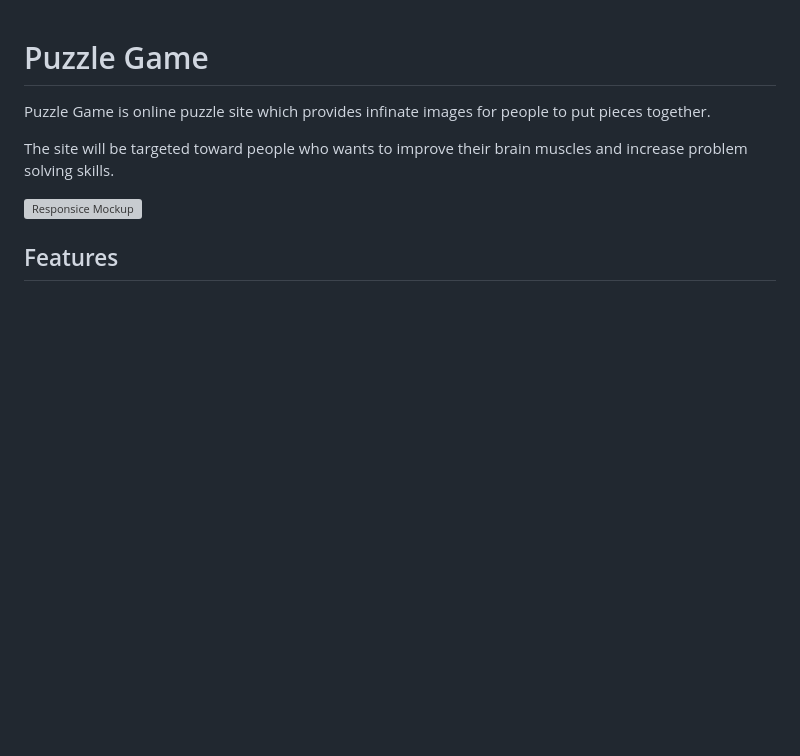
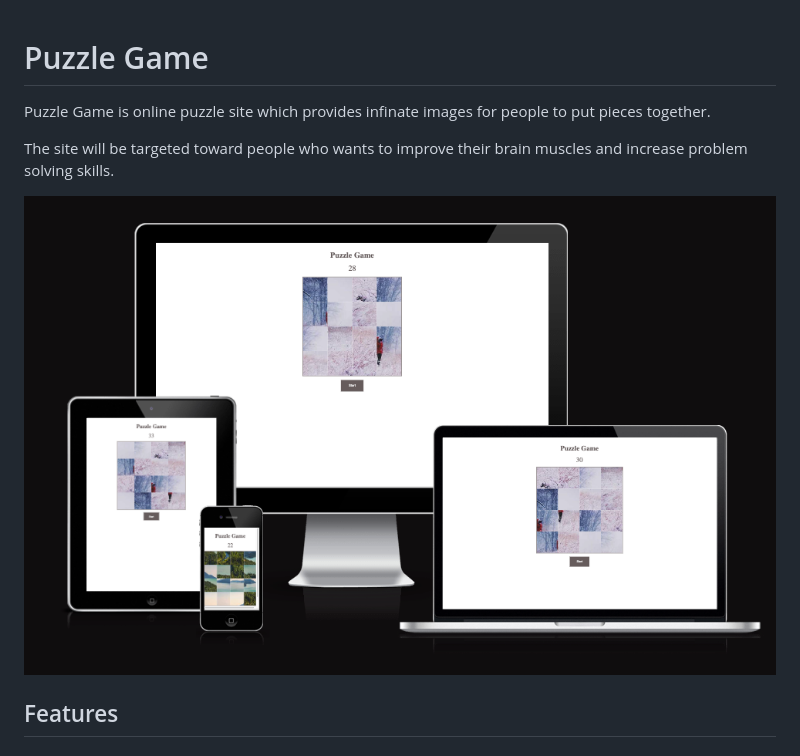
Before and after one commit to bytesbyt/puzzle-game, a Markdown page: README.md, the part around the change. Rendered like a GitHub page; pictures changed too: assets/images/puzzle_game_mockup.png (added); blank space fills up the shorter version; grey boxes are pictures that could not be loaded.

Commit message:
Add mock up image in Readme

```diff
--- a/README.md
+++ b/README.md
@@ -4,7 +4,7 @@ Puzzle Game is online puzzle site which provides infinate images for people to p
 
 The site will be targeted toward people who wants to improve their brain muscles and increase problem solving skills.
 
-![Responsice Mockup](media/love_maths_mockup.png)
+![Responsice Mockup](assets/images/puzzle_game_mockup.png)
 
 ## Features
 
```
